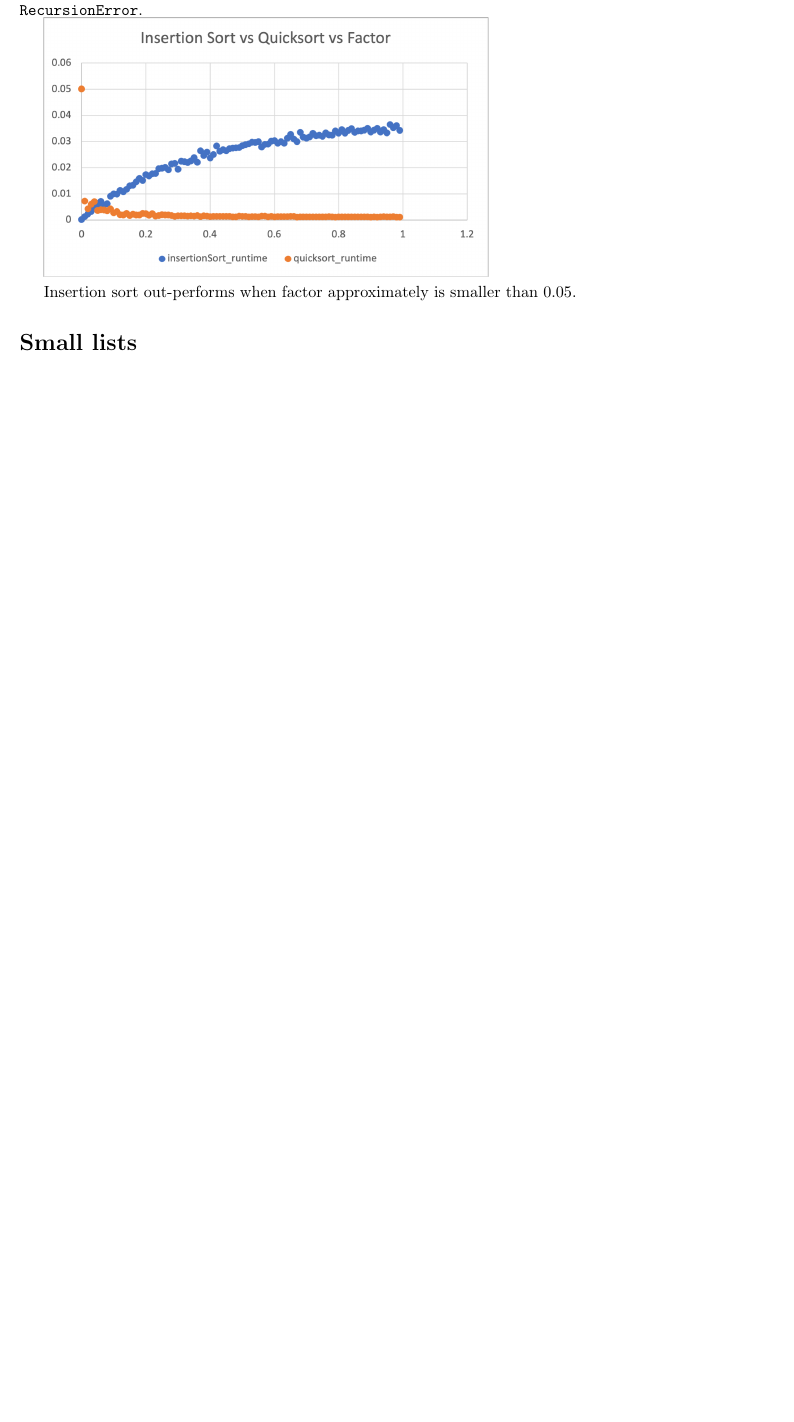
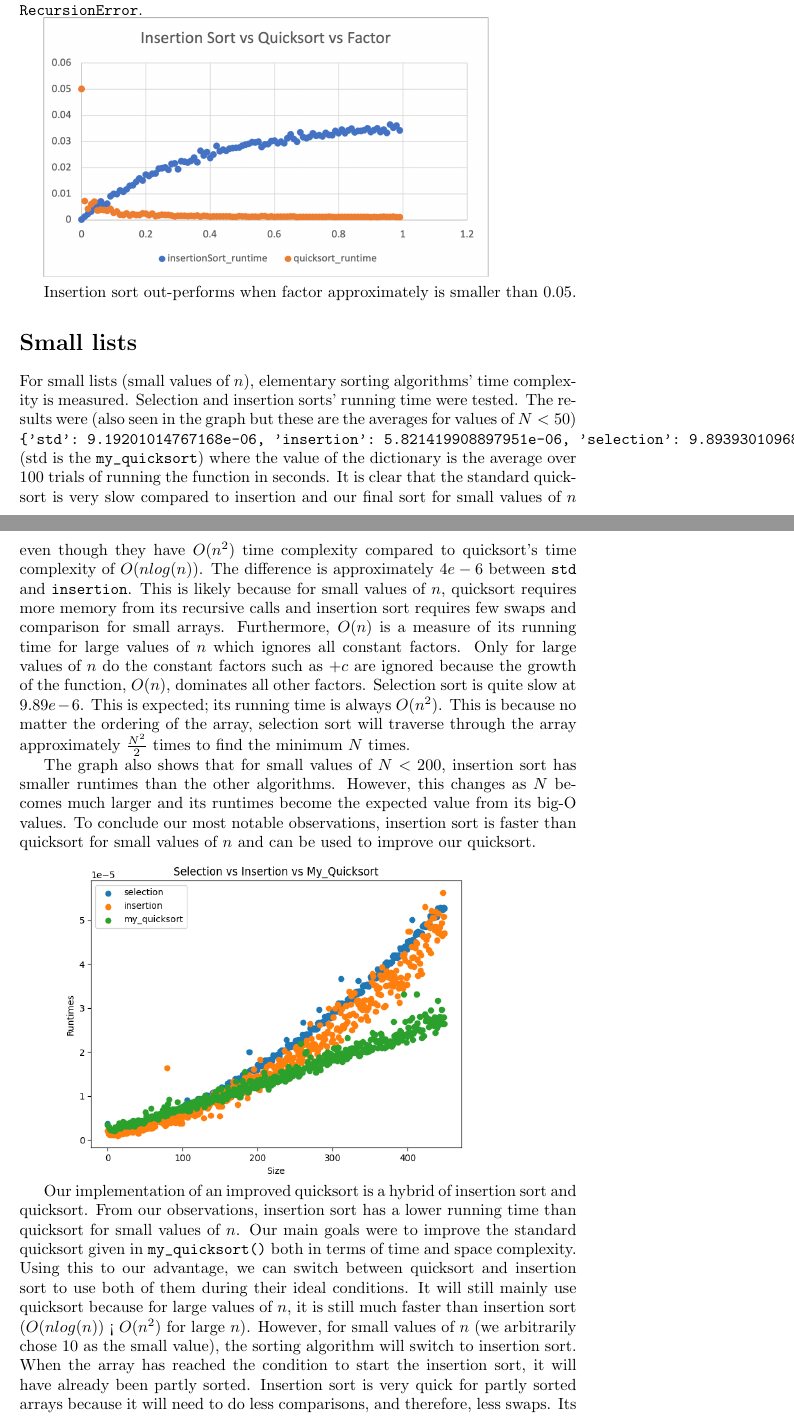
Before and after one commit to frankyang3/2xb3lab3, a LaTeX paper (report.tex): part of page 3 of 3 before the commit and two parts of pages 3 and 4 of 6 after it, the two joined at a grey line, cut so that both start at the same text, the shorter picture padded with empty space. Compiled offline with pdfLaTeX.

Commit message:
Update report.tex

```diff
--- a/report.tex
+++ b/report.tex
@@ -89,3 +89,10 @@ length 996 instead of 1000 as specified since it would otherwise generate \verb|
 Insertion sort out-performs when factor approximately is smaller than 0.05.
 
 \section*{Small lists}
+For small lists (small values of $n$), elementary sorting algorithms’ time complexity is measured. Selection and insertion sorts’ running time were tested. The results were (also seen in the graph but these are the averages for values of $N < 50$) \verb|{'std': 9.19201014767168e-06, 'insertion': 5.821419908897951e-06, 'selection': 9.893930109683424e-06, 'final': 6.013410202285741e-06}| (std is the \verb|my_quicksort|) where the value of the dictionary is the average over 100 trials of running the function in seconds. It is clear that the standard quicksort is very slow compared to insertion and our final sort for small values of $n$ even though they have $O(n^2)$ time complexity compared to quicksort’s time complexity of $O(nlog(n))$. The difference is approximately $4e-6$ between \verb|std| and \verb|insertion|. This is likely because for small values of $n$, quicksort requires more memory from its recursive calls and insertion sort requires few swaps and comparison for small arrays. Furthermore, $O(n)$ is a measure of its running time for large values of $n$ which ignores all constant factors. Only for large values of $n$ do the constant factors such as $+c$ are ignored because the growth of the function, $O(n)$, dominates all other factors. Selection sort is quite slow at $9.89e-6$. This is expected; its running time is always $O(n^2)$. This is because no matter the ordering of the array, selection sort will traverse through the array approximately $\frac{N^2}{2}$ times to find the minimum $N$ times.
+
+The graph also shows that for small values of $N < 200$, insertion sort has smaller runtimes than the other algorithms. However, this changes as $N$ becomes much larger and its runtimes become the expected value from its big-O values. To conclude our most notable observations, insertion sort is faster than quicksort for small values of $n$ and can be used to improve our quicksort.
+
+\includegraphics[width=0.8\textwidth]{elementarySortsComparisons}
+
+Our implementation of an improved quicksort is a hybrid of insertion sort and quicksort. From our observations, insertion sort has a lower running time than quicksort for small values of $n$. Our main goals were to improve the standard quicksort given in \verb|my_quicksort()| both in terms of time and space complexity. Using this to our advantage, we can switch between quicksort and insertion sort to use both of them during their ideal conditions. It will still mainly use quicksort because for large values of $n$, it is still much faster than insertion sort ($O(nlog(n))$ < $O(n^2)$ for large $n$). However, for small values of $n$ (we arbitrarily chose 10 as the small value), the sorting algorithm will switch to insertion sort. When the array has reached the condition to start the insertion sort, it will have already been partly sorted. Insertion sort is very quick for partly sorted arrays because it will need to do less comparisons, and therefore, less swaps. Its running time in this case (small array and partly sorted) will be close to $O(kn)$ for some $1 \geq k$. Furthermore, the quicksort algorithm does not follow the style of \verb|my_quicksort| because it requires more space when it physically creates new subarrays to recursively sort them; it has a smaller space complexity. Since the sorting algorithm now stops its recursion when its subarray is approximately 10,  its recursion depth is significantly lower.
```
Also changed, not shown: report.tex (15 more changed lines).
